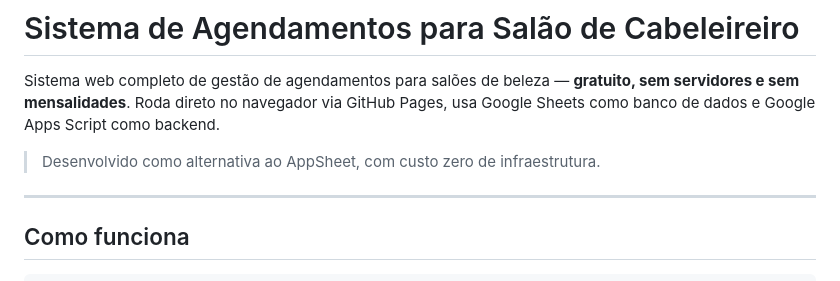
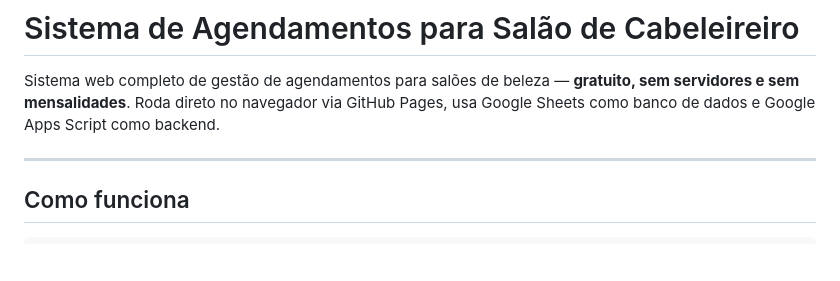
Before and after one commit to PedroACFavaro/Aplicativo-de-salao-de-cabeleireiro, a Markdown page: README.md, the part around the change. Rendered like a GitHub page; blank space fills up the shorter version.

```diff
--- a/README.md
+++ b/README.md
@@ -1,8 +1,6 @@
 # Sistema de Agendamentos para Salão de Cabeleireiro
 
 Sistema web completo de gestão de agendamentos para salões de beleza — **gratuito, sem servidores e sem mensalidades**. Roda direto no navegador via GitHub Pages, usa Google Sheets como banco de dados e Google Apps Script como backend.
-
-> Desenvolvido como alternativa ao AppSheet, com custo zero de infraestrutura.
 
 ---
 
```
